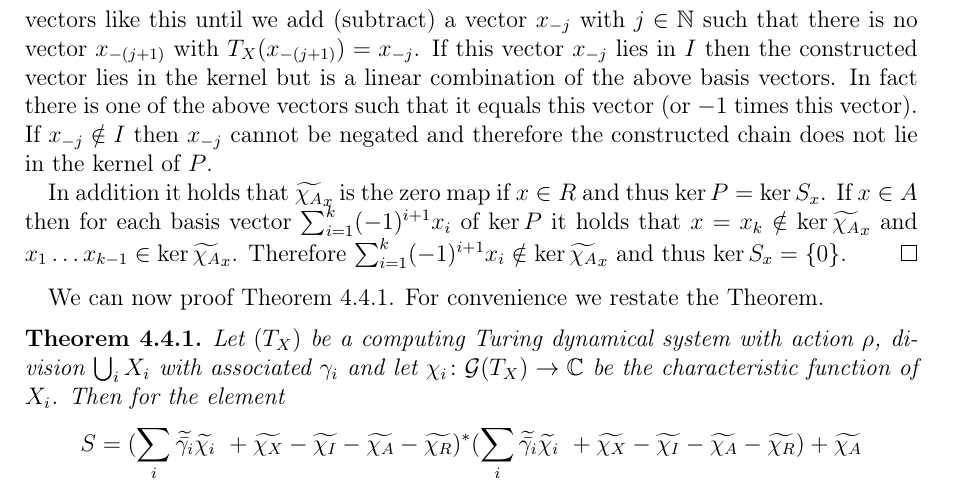
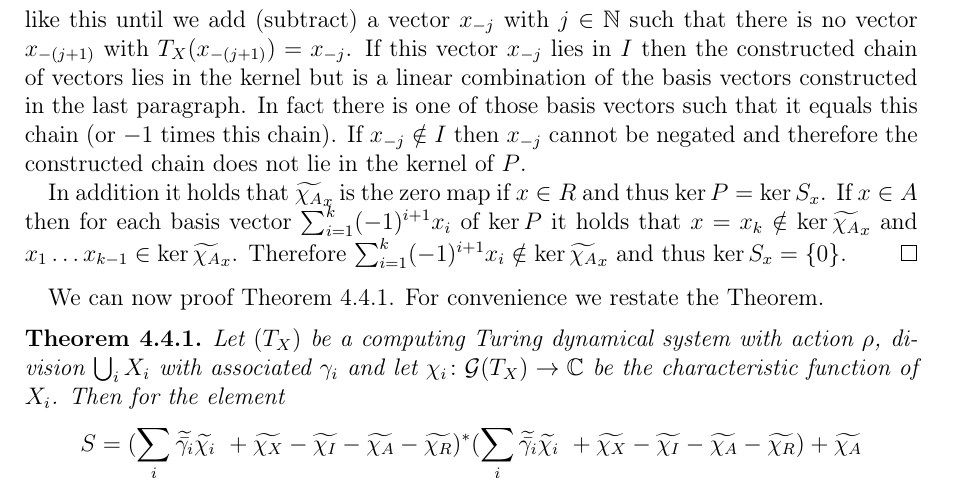
Before and after one commit to bluephoenix42/Masterarbeit, a LaTeX document (bachelorarbeit-vorlage.tex): part of page 26 of 46, cut so that both start at the same text. Compiled offline with pdfLaTeX.

Commit message:
very final version

```diff
--- a/bachelorarbeit-vorlage.tex
+++ b/bachelorarbeit-vorlage.tex
@@ -1169,7 +1169,7 @@ Because restricting $(T_X)$ to a subset with measure $1$ does not change the val
 
 	It follows that $\sum_{i = 1}^{k} (-1)^{i + 1} x_i \in \ker P$ is a non-zero vector in $ \ker P$. For each different point $x_1 \in  I \cap \G (T_X)x$ we get a new vector $\sum_{i = 1}^{k} (-1)^{i + 1} x_i$ in $\ker P$ and all of these vectors are linear independent. Therefore $\dim \ker P \ge |I \cap \G (T_X)x| $.
 
-	For the other direction let $x_1 \in \G (T_X)x \setminus I$. Then $P$ maps $x_1$ to $x_1 + x_2$ (or to $x_1$ if $x_1=x$) with $x_2 = T_X(x_1)$. To negate the vector $x_2$  we have to build a chain of vectors $x_2 \ldots x_k$ like we did above. To negate the vector $x_1$ we need another vector $x_0$ with $T_X(x_0) = x_1$. But if $x_0 \notin I$ then the vector $-x_0 + x_1$ is mapped to $-x_0 + x_2$. Therefore we have to add another vector $x_{-1}$ with $T_X(x_{-1}) = x_0$. We have to add (subtract) vectors like this until we add (subtract) a vector $x_{-j}$ with $j \in \N$ such that there is no vector $x_{-(j+1)}$ with $T_X(x_{-(j+1)}) = x_{-j}$. If this vector $x_{-j}$ lies in $I$ then the constructed vector lies in the kernel but is a linear combination of the above basis vectors. In fact there is one of the above vectors such that it equals this vector (or $-1$ times this vector). If $x_{-j} \notin I$ then $x_{-j}$ cannot be negated and therefore the constructed chain does not lie in the kernel of $P$.
+	For the other direction let $x_1 \in \G (T_X)x \setminus I$. Then $P$ maps $x_1$ to $x_1 + x_2$ (or to $x_1$ if $x_1=x$) with $x_2 = T_X(x_1)$. To negate the vector $x_2$  we have to build a chain of vectors $x_2 \ldots x_k$ like we did above. To negate the vector $x_1$ we need another vector $x_0$ with $T_X(x_0) = x_1$. But if $x_0 \notin I$ then the vector $-x_0 + x_1$ is mapped to $-x_0 + x_2$. Therefore we have to add another vector $x_{-1}$ with $T_X(x_{-1}) = x_0$. We have to add (subtract) vectors like this until we add (subtract) a vector $x_{-j}$ with $j \in \N$ such that there is no vector $x_{-(j+1)}$ with $T_X(x_{-(j+1)}) = x_{-j}$. If this vector $x_{-j}$ lies in $I$ then the constructed chain of vectors lies in the kernel but is a linear combination of the basis vectors constructed in the last paragraph. In fact there is one of those basis vectors such that it equals this chain (or $-1$ times this chain). If $x_{-j} \notin I$ then $x_{-j}$ cannot be negated and therefore the constructed chain does not lie in the kernel of $P$.
 
 
 	In addition it holds that $\widetilde{\chi_A}_x$ is the zero map if $x \in R$ and thus $\ker P = \ker S_x$. If $x \in A$ then for each basis vector $\sum_{i = 1}^{k} (-1)^{i + 1} x_i$ of $\ker P$  it holds that $x = x_k \notin \ker \widetilde{\chi_A}_x$ and $x_1 \ldots x_{k - 1} \in \ker \widetilde{\chi_A}_x$. Therefore $\sum_{i = 1}^{k} (-1)^{i + 1} x_i \notin \ker \widetilde{\chi_A}_x$ and thus $\ker S_x = \{0\}$.
```
Also changed, not shown: bachelorarbeit-vorlage.pdf, 1 other file.
